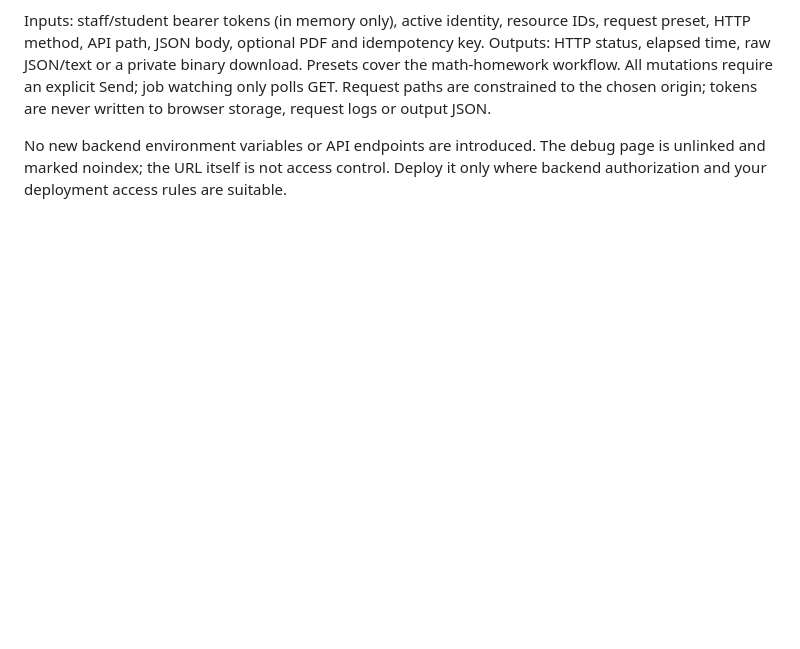
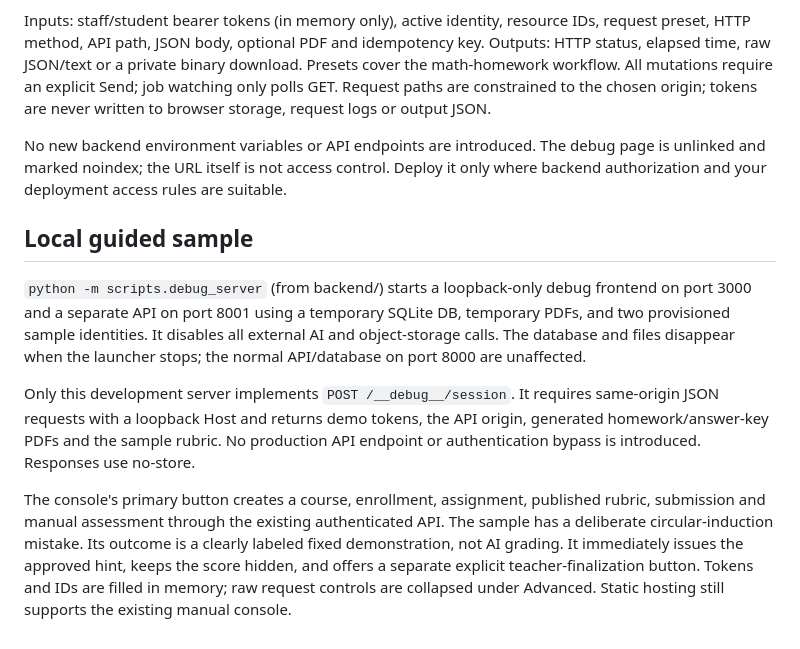
Before and after one commit to IvanC0821/HackCMU2026, a Markdown page: docs/contracts.md, the part around the change. Drawn GitHub-style; blank space fills up the shorter version.

Commit message:
contracts: add isolated one-click sample workflow

```diff
--- a/docs/contracts.md
+++ b/docs/contracts.md
@@ -151,3 +151,24 @@ tokens are never written to browser storage, request logs or output JSON.
 No new backend environment variables or API endpoints are introduced. The debug
 page is unlinked and marked noindex; the URL itself is not access control. Deploy
 it only where backend authorization and your deployment access rules are suitable.
+
+## Local guided sample
+
+`python -m scripts.debug_server` (from backend/) starts a loopback-only debug
+frontend on port 3000 and a separate API on port 8001 using a temporary SQLite
+DB, temporary PDFs, and two provisioned sample identities. It disables all external
+AI and object-storage calls. The database and files disappear when the launcher
+stops; the normal API/database on port 8000 are unaffected.
+
+Only this development server implements `POST /__debug__/session`. It requires
+same-origin JSON requests with a loopback Host and returns demo tokens, the API
+origin, generated homework/answer-key PDFs and the sample rubric. No production
+API endpoint or authentication bypass is introduced. Responses use no-store.
+
+The console's primary button creates a course, enrollment, assignment, published
+rubric, submission and manual assessment through the existing authenticated API.
+The sample has a deliberate circular-induction mistake. Its outcome is a clearly
+labeled fixed demonstration, not AI grading. It immediately issues the approved
+hint, keeps the score hidden, and offers a separate explicit teacher-finalization
+button. Tokens and IDs are filled in memory; raw request controls are collapsed
+under Advanced. Static hosting still supports the existing manual console.
```
